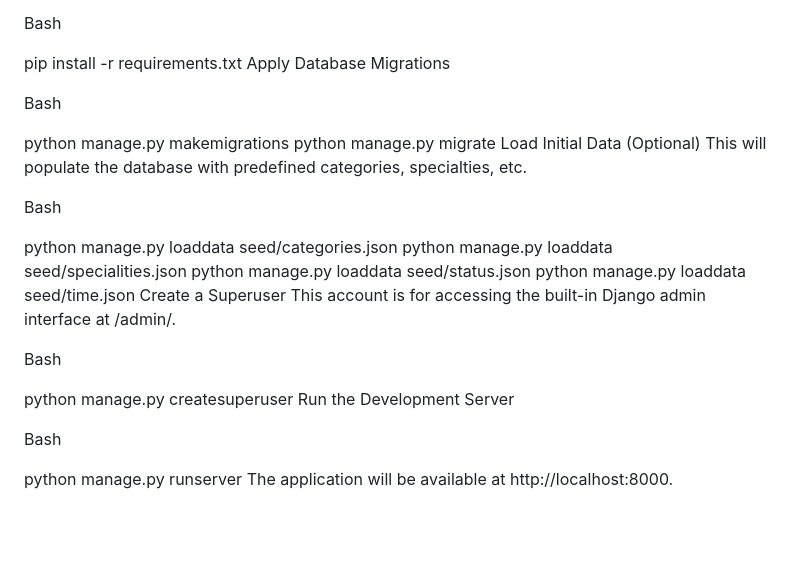
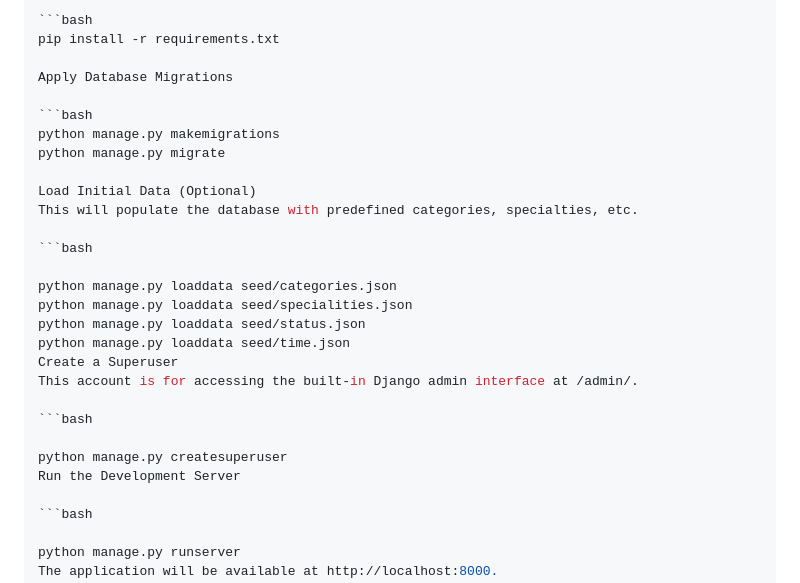
Before and after one commit to codersupra/Hospital-Management-System, a Markdown page: README.md, the part around one of its changes. Drawn GitHub-style; blank space fills up the shorter version.

````diff
--- a/README.md
+++ b/README.md
@@ -84,18 +86,18 @@ source .venv/bin/activate
 Install Dependencies
 
-Bash
+```bash
+pip install -r requirements.txt
 
-pip install -r requirements.txt
 Apply Database Migrations
 
-Bash
-
+```bash
 python manage.py makemigrations
 python manage.py migrate
+
 Load Initial Data (Optional)
 This will populate the database with predefined categories, specialties, etc.
 
-Bash
+```bash
 
 python manage.py loaddata seed/categories.json
 python manage.py loaddata seed/specialities.json
@@ -104,12 +106,12 @@ python manage.py loaddata seed/time.json
 Create a Superuser
 This account is for accessing the built-in Django admin interface at /admin/.
 
-Bash
+```bash
 
 python manage.py createsuperuser
 Run the Development Server
 
-Bash
+```bash
 
 python manage.py runserver
 The application will be available at http://localhost:8000.
````
Also changed, not shown: other parts of README.md (+50 -48 lines).
